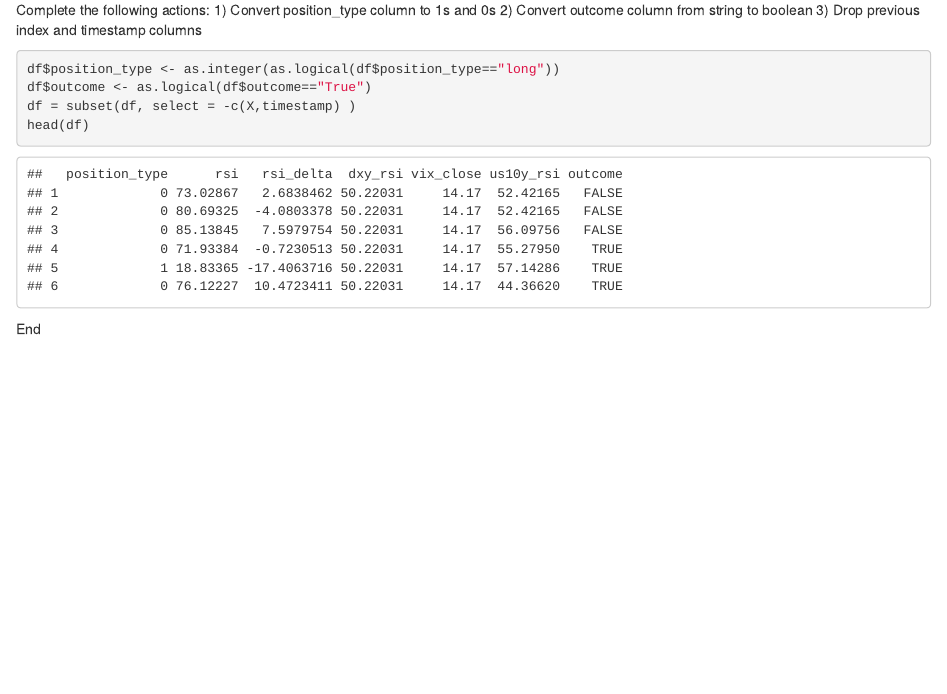
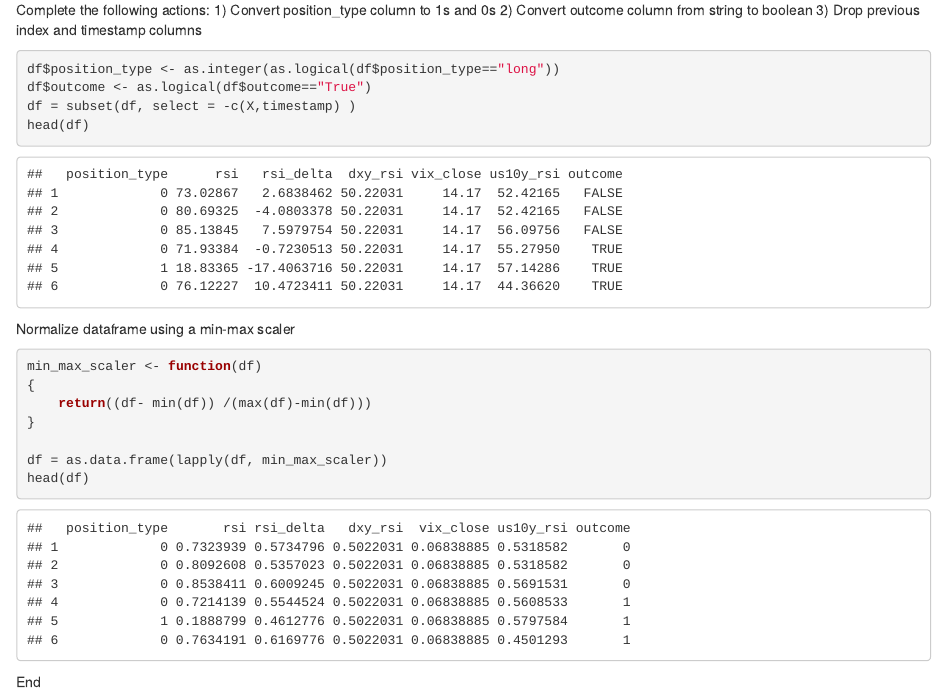
Before and after one commit to xaes117/Model-Backtesting, an R Markdown document (Analytics.Rmd): the page in a window 1100 px wide, from 1160 px down. Rendered offline with R 4.5, knitr and Pandoc, with nearby package versions.

Commit message:
min max scaler

````diff
--- a/Analytics.Rmd
+++ b/Analytics.Rmd
@@ -35,4 +35,17 @@ df = subset(df, select = -c(X,timestamp) )
 head(df)
 ```
 
+Normalize dataframe using a min-max scaler
+
+```{r}
+min_max_scaler <- function(df)
+{
+    return((df- min(df)) /(max(df)-min(df)))
+}
+
+df = as.data.frame(lapply(df, min_max_scaler))
+head(df)
+
+```
+
 End
````
Also changed, not shown: Analytics.nb.html.
